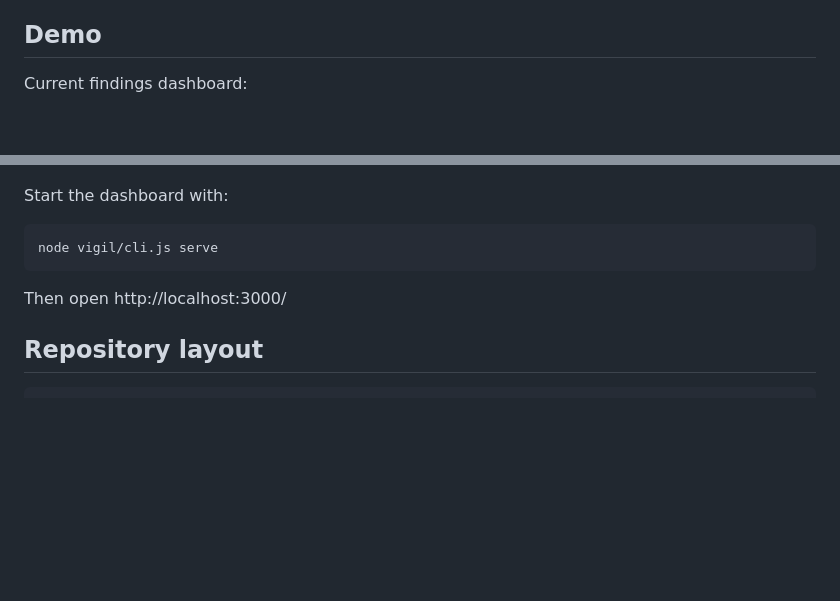
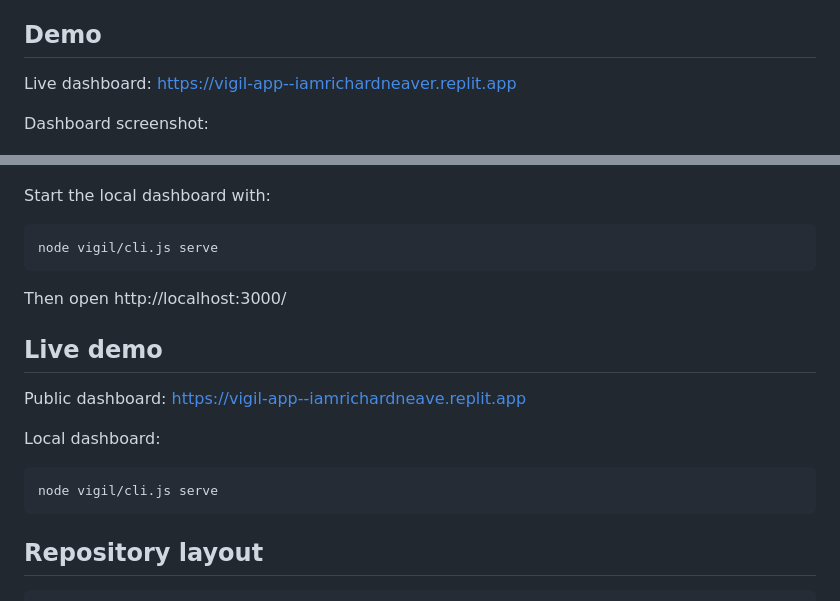
Before and after one commit to iamrichardneaver/vigil-app, a Markdown page: README.md, 2 parts joined by grey strips. Rendered like a GitHub page; blank space fills up the shorter version.

Commit message:
Add public Replit demo URL to README
Updated README with live demo links and local dashboard instructions.

```diff
--- a/README.md
+++ b/README.md
@@ -48,7 +48,9 @@ Bob was used to build and refine the system, not only to autocomplete snippets.
 
 ## Demo
 
-Current findings dashboard:
+Live dashboard: https://vigil-app--iamrichardneaver.replit.app
+
+Dashboard screenshot:
 
 ![Vigil admin dashboard](demo/vigil-dashboard.png)
 
@@ -56,11 +58,19 @@ History of scans and applied fixes:
 
 ![Vigil history](demo/vigil-history.png)
 
-Start the dashboard with:
+Start the local dashboard with:
 
     node vigil/cli.js serve
 
 Then open http://localhost:3000/
+
+## Live demo
+
+Public dashboard: https://vigil-app--iamrichardneave.replit.app
+
+Local dashboard:
+
+    node vigil/cli.js serve
 
 ## Repository layout
 
```
